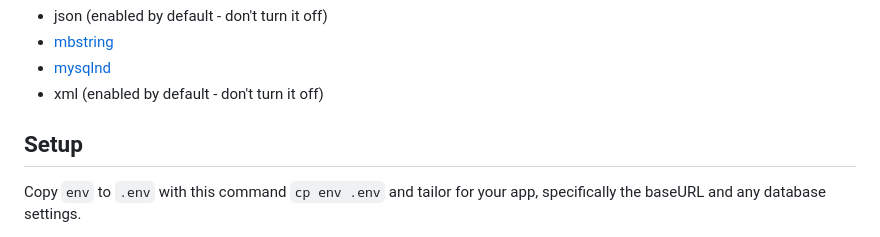
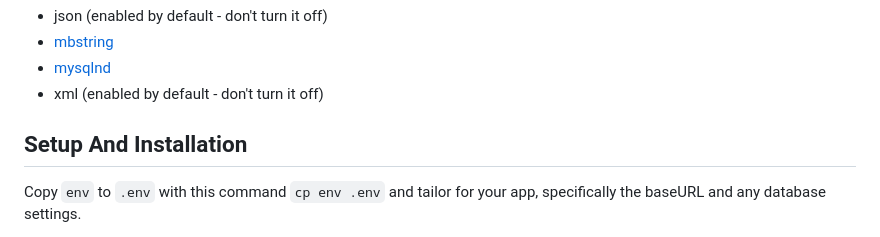
Before and after one commit to BillyFrcs/StudentFinalProjectManagementSystem, a Markdown page: README.md, the part around one of its changes. GitHub-like rendering.

```diff
--- a/README.md
+++ b/README.md
@@ -16,6 +16,6 @@ Additionally, make sure that the following extensions are enabled in your PHP:
 - [mysqlnd](http://php.net/manual/en/mysqlnd.install.php)
 - xml (enabled by default - don't turn it off)
 
-<h2>Setup</h2>
+<h2>Setup And Installation</h2>
 
 Copy `env` to `.env` with this command `cp env .env` and tailor for your app, specifically the baseURL and any database settings.
```
Also changed, not shown: other parts of README.md (+0 -2 lines).
